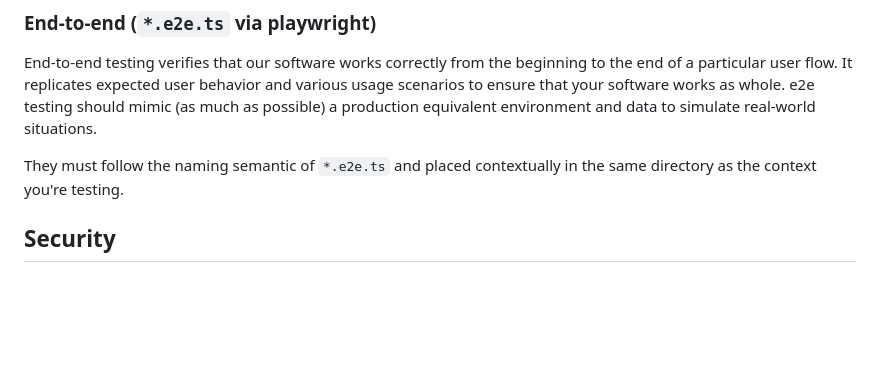
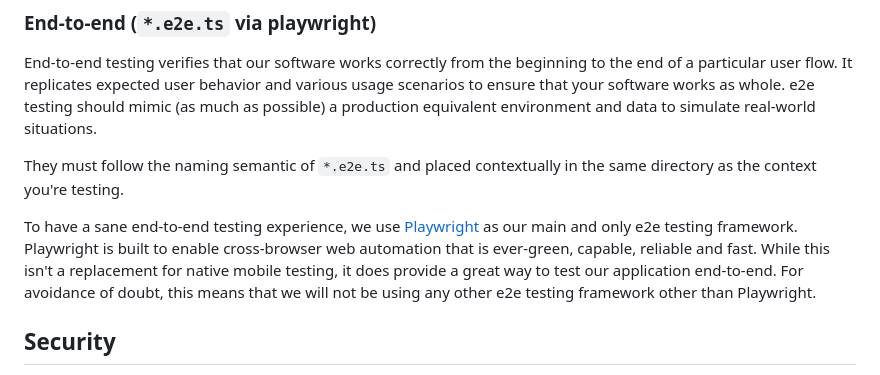
Before and after one commit to levaintech/keychain, a Markdown page: README.md, the part around the change. Rendered like a GitHub page; blank space fills up the shorter version.

```diff
--- a/README.md
+++ b/README.md
@@ -31,6 +31,12 @@ situations.
 
 They must follow the naming semantic of `*.e2e.ts` and placed contextually in the same directory as the context you're
 testing.
+
+To have a sane end-to-end testing experience, we use [Playwright](https://playwright.dev/) as our main and only e2e
+testing framework. Playwright is built to enable cross-browser web automation that is ever-green, capable, reliable and
+fast. While this isn't a replacement for native mobile testing, it does provide a great way to test our application
+end-to-end. For avoidance of doubt, this means that we will not be using any other e2e testing framework other than
+Playwright.
 
 ## Security
 
```
